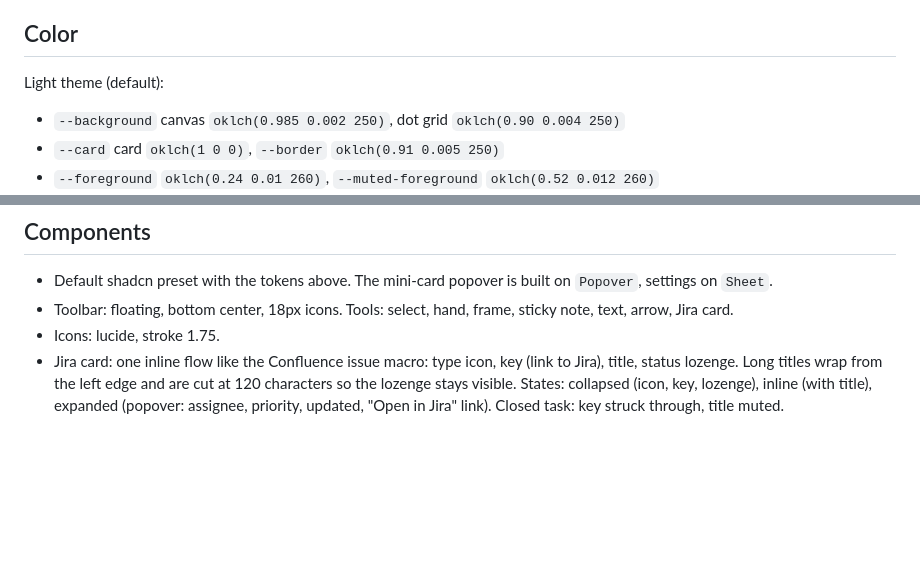
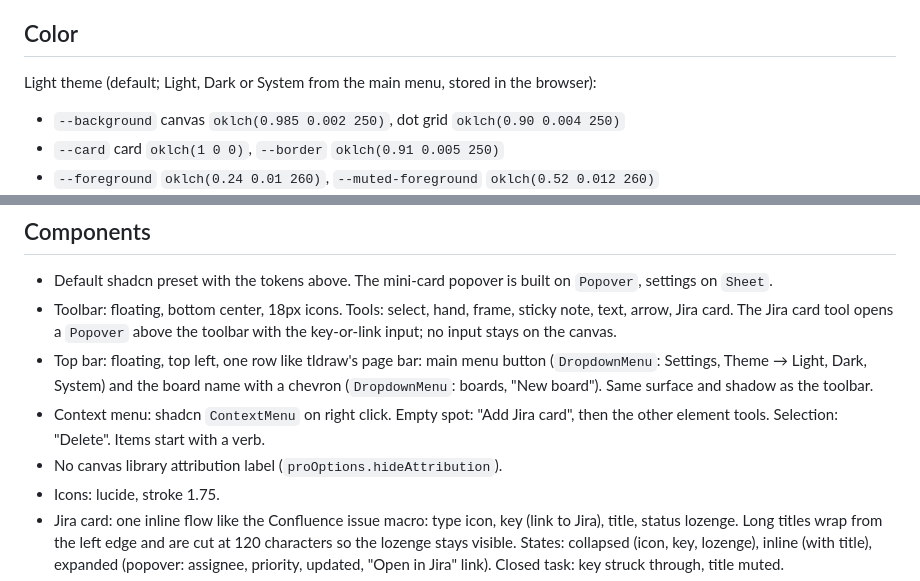
Before and after one commit to Smacktur/drawhl, a Markdown page: DESIGN.md, 2 parts joined by grey strips. Drawn GitHub-style; blank space fills up the shorter version.

```diff
--- a/DESIGN.md
+++ b/DESIGN.md
@@ -12,7 +12,7 @@ Anti-references: heavy, colorful Miro with panels everywhere, the "toy-like" han
 Tokens and techniques only, no logos, icon sets or copied branding.
 
 ## Color
-Light theme (default):
+Light theme (default; Light, Dark or System from the main menu, stored in the browser):
 - `--background` canvas `oklch(0.985 0.002 250)`, dot grid `oklch(0.90 0.004 250)`
 - `--card` card `oklch(1 0 0)`, `--border` `oklch(0.91 0.005 250)`
 - `--foreground` `oklch(0.24 0.01 260)`, `--muted-foreground` `oklch(0.52 0.012 260)`
@@ -41,7 +41,10 @@ Dark theme:
 
 ## Components
 - Default shadcn preset with the tokens above. The mini-card popover is built on `Popover`, settings on `Sheet`.
-- Toolbar: floating, bottom center, 18px icons. Tools: select, hand, frame, sticky note, text, arrow, Jira card.
+- Toolbar: floating, bottom center, 18px icons. Tools: select, hand, frame, sticky note, text, arrow, Jira card. The Jira card tool opens a `Popover` above the toolbar with the key-or-link input; no input stays on the canvas.
+- Top bar: floating, top left, one row like tldraw's page bar: main menu button (`DropdownMenu`: Settings, Theme → Light, Dark, System) and the board name with a chevron (`DropdownMenu`: boards, "New board"). Same surface and shadow as the toolbar.
+- Context menu: shadcn `ContextMenu` on right click. Empty spot: "Add Jira card", then the other element tools. Selection: "Delete". Items start with a verb.
+- No canvas library attribution label (`proOptions.hideAttribution`).
 - Icons: lucide, stroke 1.75.
 - Jira card: one inline flow like the Confluence issue macro: type icon, key (link to Jira), title, status lozenge. Long titles wrap from the left edge and are cut at 120 characters so the lozenge stays visible. States: collapsed (icon, key, lozenge), inline (with title), expanded (popover: assignee, priority, updated, "Open in Jira" link). Closed task: key struck through, title muted.
 - Sync indicator in the corner: "synced 12s ago"; on error, a red dot and the reason text.
```
Also changed, not shown: specs/001-live-jira-canvas/spec.md (+28 -1 lines), specs/001-live-jira-canvas/tasks.md (+12 -3 lines).
